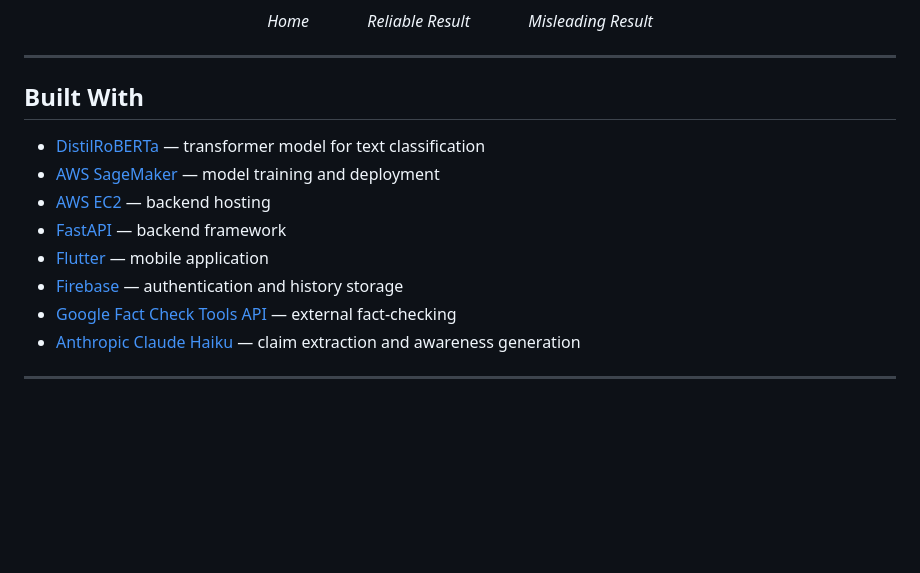
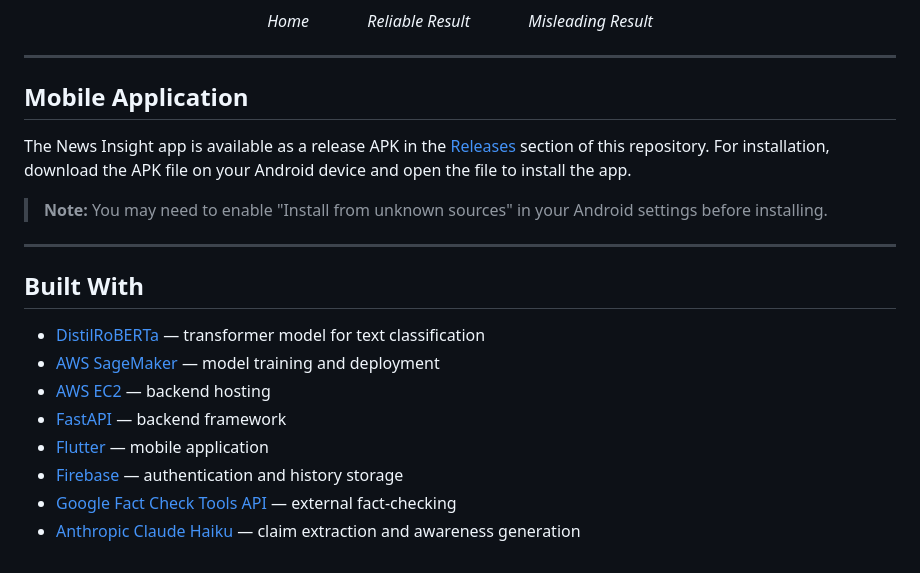
Before and after one commit to Danah1989/News-Insight, a Markdown page: README.md, the part around the change. Drawn GitHub-style; blank space fills up the shorter version.

```diff
--- a/README.md
+++ b/README.md
@@ -111,7 +111,12 @@ Training was done on AWS SageMaker using an `ml.g4dn.xlarge` GPU instance. See `
 </p>
 
 ---
+## Mobile Application
 
+The News Insight app is available as a release APK in the [Releases](https://github.com/Danah1989/News-Insight/releases) section of this repository. For installation, download the APK file on your Android device and open the file to install the app.
+
+> **Note:** You may need to enable "Install from unknown sources" in your Android settings before installing.
+---
 ## Built With
 
 - [DistilRoBERTa](https://huggingface.co/distilroberta-base) — transformer model for text classification
@@ -122,5 +127,3 @@ Training was done on AWS SageMaker using an `ml.g4dn.xlarge` GPU instance. See `
 - [Firebase](https://firebase.google.com/) — authentication and history storage
 - [Google Fact Check Tools API](https://developers.google.com/fact-check/tools/api) — external fact-checking
 - [Anthropic Claude Haiku](https://www.anthropic.com/) — claim extraction and awareness generation
-
----
```
